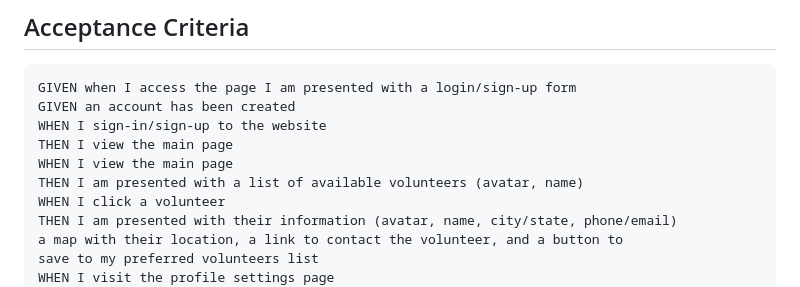
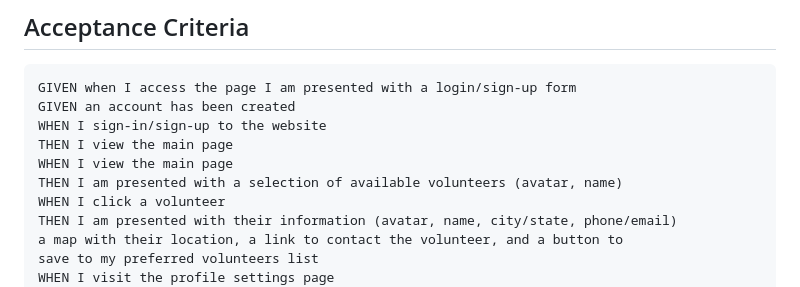
Before and after one commit to erin-m-keller/volunteer-finder, a Markdown page: README.md, the part around one of its changes. Drawn GitHub-style.

```diff
--- a/README.md
+++ b/README.md
@@ -40,7 +40,7 @@ GIVEN an account has been created
 WHEN I sign-in/sign-up to the website
 THEN I view the main page
 WHEN I view the main page
-THEN I am presented with a list of available volunteers (avatar, name)
+THEN I am presented with a selection of available volunteers (avatar, name)
 WHEN I click a volunteer
 THEN I am presented with their information (avatar, name, city/state, phone/email)
 a map with their location, a link to contact the volunteer, and a button to
```
Also changed, not shown: other parts of README.md (+1 -1 lines).
